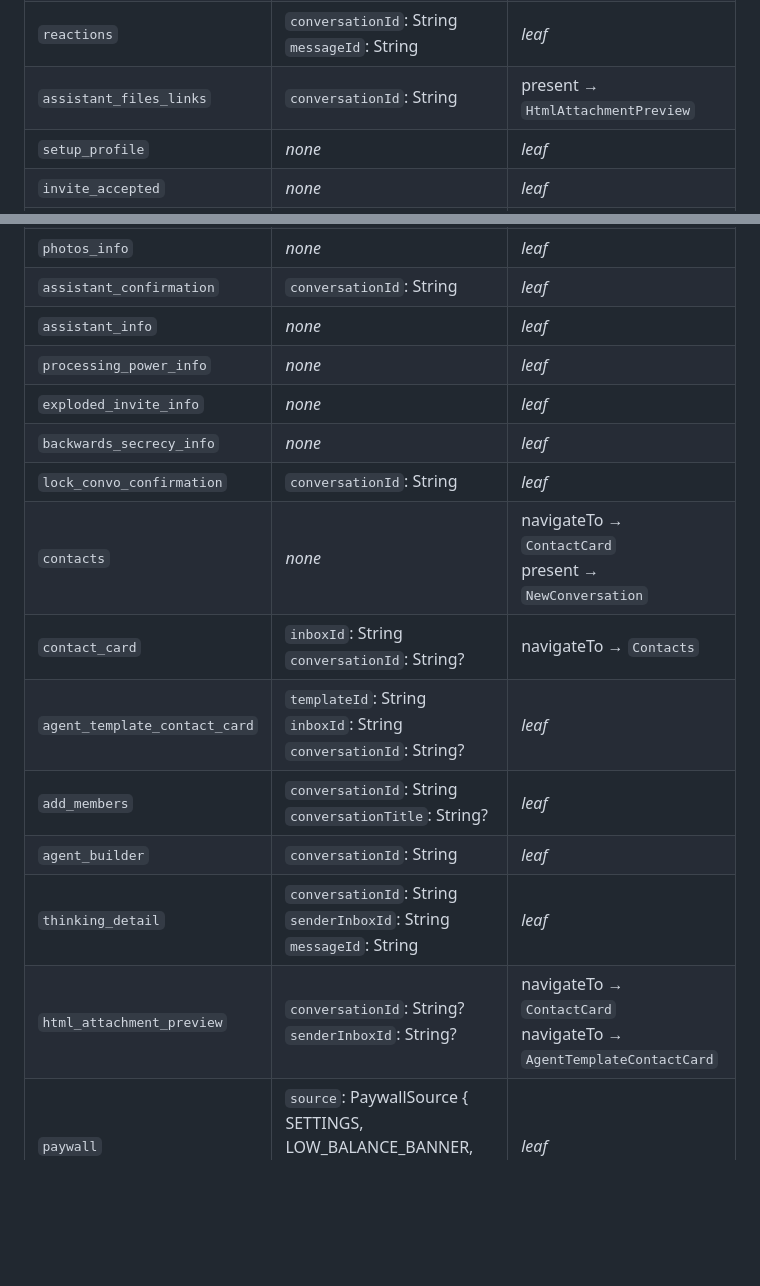
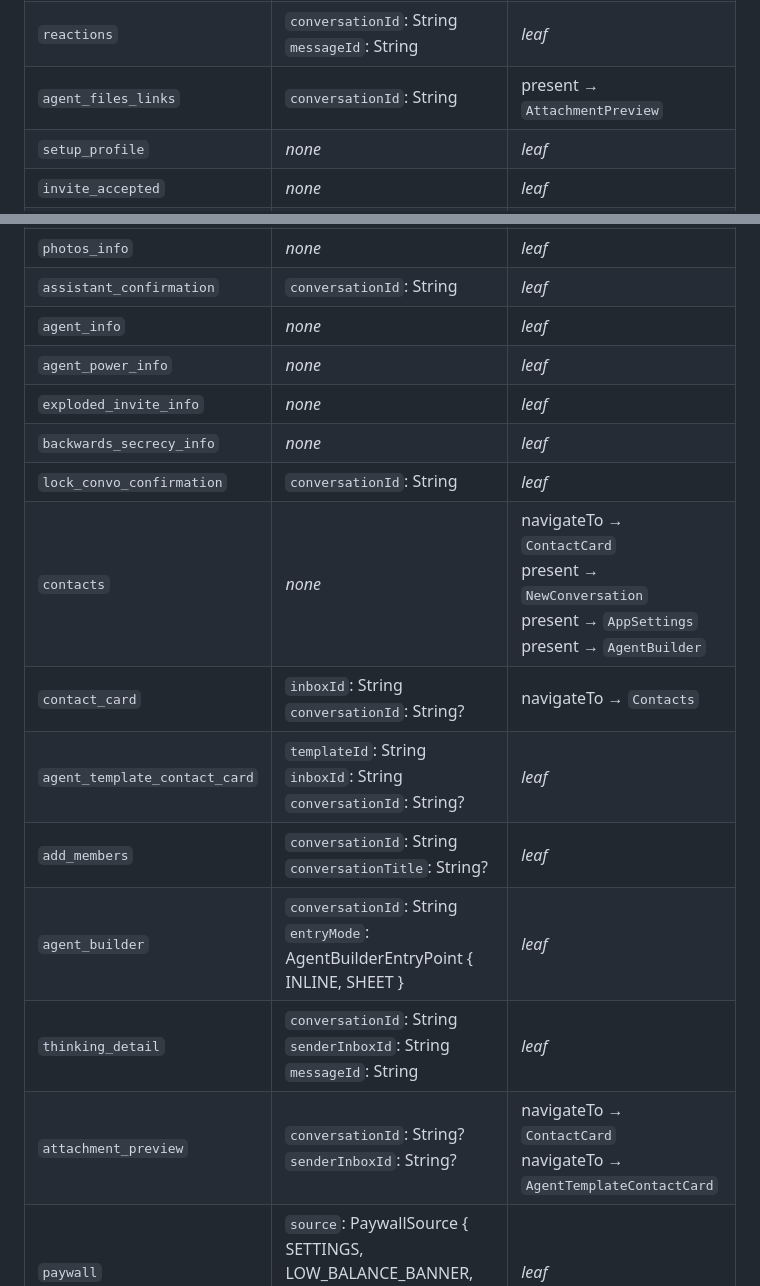
Before and after one commit to xmtplabs/convos-shared, a Markdown page: README.md, 2 parts joined by grey strips. Rendered like a GitHub page; blank space fills up the shorter version.

```diff
--- a/README.md
+++ b/README.md
@@ -85,7 +88,7 @@ Graph source: [`navigators.dot`](navigators.dot). `navigators.png` is re-rendere
 | `member_profile` | `conversationId`: String<br>`memberId`: String | _leaf_ |
 | `share_invite` | `conversationId`: String | _leaf_ |
 | `reactions` | `conversationId`: String<br>`messageId`: String | _leaf_ |
-| `assistant_files_links` | `conversationId`: String | present → `HtmlAttachmentPreview` |
+| `agent_files_links` | `conversationId`: String | present → `AttachmentPreview` |
 | `setup_profile` | _none_ | _leaf_ |
 | `invite_accepted` | _none_ | _leaf_ |
 | `request_push_notifications` | _none_ | _leaf_ |
@@ -106,18 +112,18 @@ Graph source: [`navigators.dot`](navigators.dot). `navigators.png` is re-rendere
 | `reveal_media_info` | _none_ | _leaf_ |
 | `photos_info` | _none_ | _leaf_ |
 | `assistant_confirmation` | `conversationId`: String | _leaf_ |
-| `assistant_info` | _none_ | _leaf_ |
-| `processing_power_info` | _none_ | _leaf_ |
+| `agent_info` | _none_ | _leaf_ |
+| `agent_power_info` | _none_ | _leaf_ |
 | `exploded_invite_info` | _none_ | _leaf_ |
 | `backwards_secrecy_info` | _none_ | _leaf_ |
 | `lock_convo_confirmation` | `conversationId`: String | _leaf_ |
-| `contacts` | _none_ | navigateTo → `ContactCard`<br>present → `NewConversation` |
+| `contacts` | _none_ | navigateTo → `ContactCard`<br>present → `NewConversation`<br>present → `AppSettings`<br>present → `AgentBuilder` |
 | `contact_card` | `inboxId`: String<br>`conversationId`: String? | navigateTo → `Contacts` |
 | `agent_template_contact_card` | `templateId`: String<br>`inboxId`: String<br>`conversationId`: String? | _leaf_ |
 | `add_members` | `conversationId`: String<br>`conversationTitle`: String? | _leaf_ |
-| `agent_builder` | `conversationId`: String | _leaf_ |
+| `agent_builder` | `conversationId`: String<br>`entryMode`: AgentBuilderEntryPoint { INLINE, SHEET } | _leaf_ |
 | `thinking_detail` | `conversationId`: String<br>`senderInboxId`: String<br>`messageId`: String | _leaf_ |
-| `html_attachment_preview` | `conversationId`: String?<br>`senderInboxId`: String? | navigateTo → `ContactCard`<br>navigateTo → `AgentTemplateContactCard` |
+| `attachment_preview` | `conversationId`: String?<br>`senderInboxId`: String? | navigateTo → `ContactCard`<br>navigateTo → `AgentTemplateContactCard` |
 | `paywall` | `source`: PaywallSource { SETTINGS, LOW_BALANCE_BANNER, ONBOARDING, MEMBER_CARD, DEBUG } | _leaf_ |
 | `subscription_settings` | _none_ | present → `Paywall` |
 | `billing_debug` | _none_ | present → `Paywall`<br>navigateTo → `SubscriptionSettings` |
```
Also changed, not shown: other parts of README.md (+9 -3 lines), navigators.png, 4 other files.
